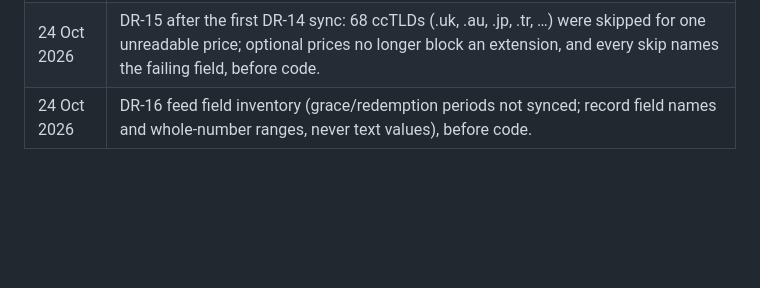
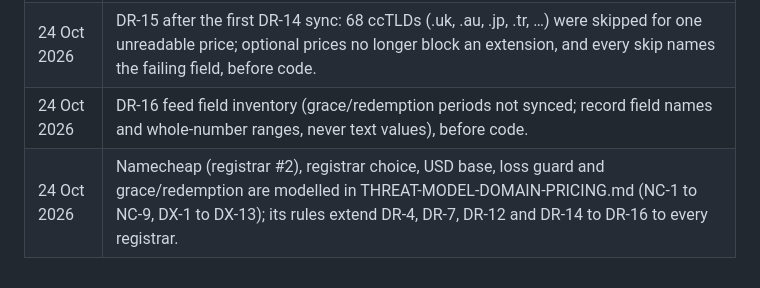
Before and after one commit to Paxofi-Technologies/paxofi-cloud, a Markdown page: docs/security/THREAT-MODEL-DOMAIN-REGISTRAR.md, the part around the change. GitHub-like rendering; blank space fills up the shorter version.

```diff
--- a/docs/security/THREAT-MODEL-DOMAIN-REGISTRAR.md
+++ b/docs/security/THREAT-MODEL-DOMAIN-REGISTRAR.md
@@ -114,3 +114,4 @@ Boundaries:
 | 24 Oct 2026 | DR-14 skipped-item details (the first live sync skipped 102 items), before code. |
 | 24 Oct 2026 | DR-15 after the first DR-14 sync: 68 ccTLDs (.uk, .au, .jp, .tr, …) were skipped for one unreadable price; optional prices no longer block an extension, and every skip names the failing field, before code. |
 | 24 Oct 2026 | DR-16 feed field inventory (grace/redemption periods not synced; record field names and whole-number ranges, never text values), before code. |
+| 24 Oct 2026 | Namecheap (registrar #2), registrar choice, USD base, loss guard and grace/redemption are modelled in THREAT-MODEL-DOMAIN-PRICING.md (NC-1 to NC-9, DX-1 to DX-13); its rules extend DR-4, DR-7, DR-12 and DR-14 to DR-16 to every registrar. |
```
Also changed, not shown: docs/security/THREAT-MODEL-DOMAIN-PRICING.md (added, +145 -0 lines).
